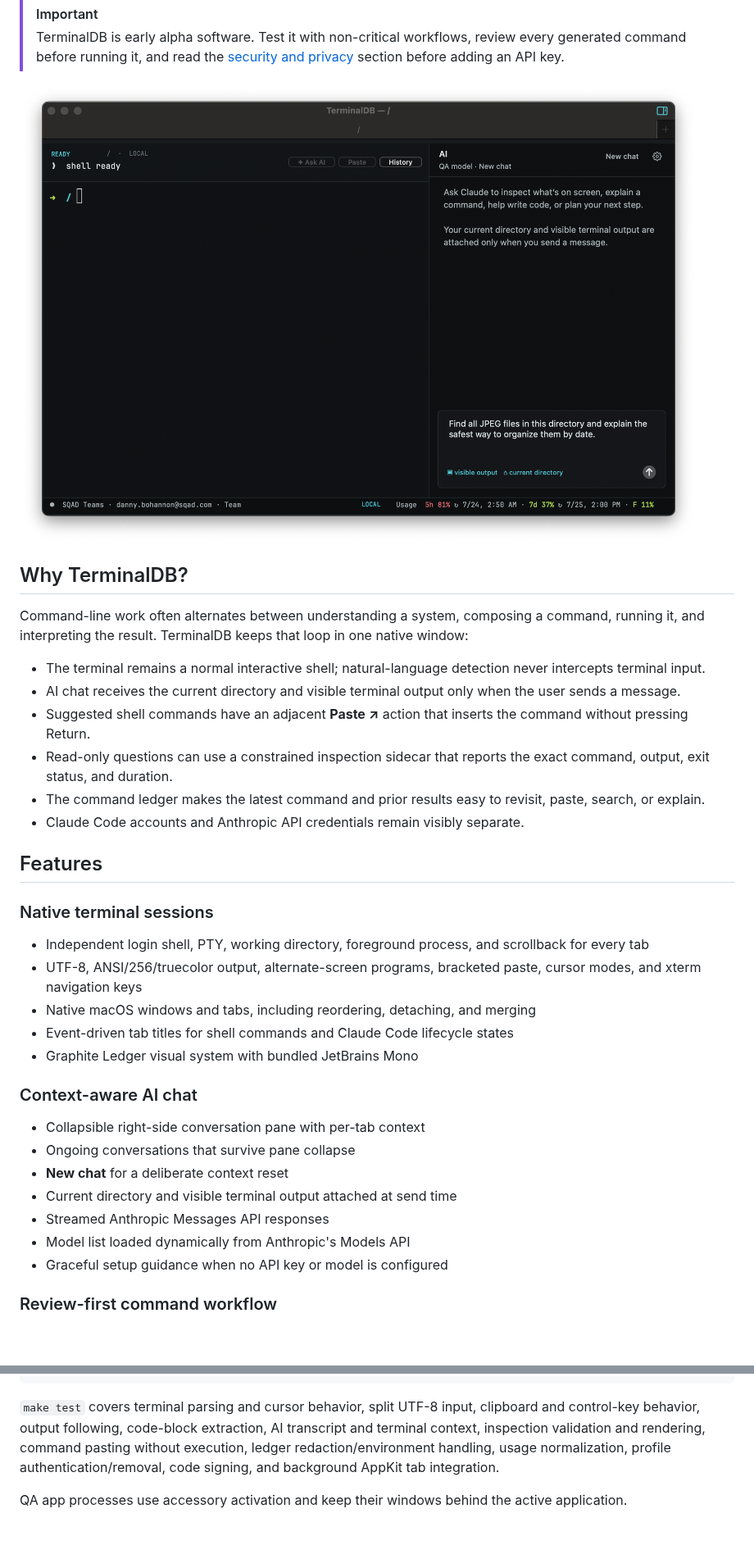
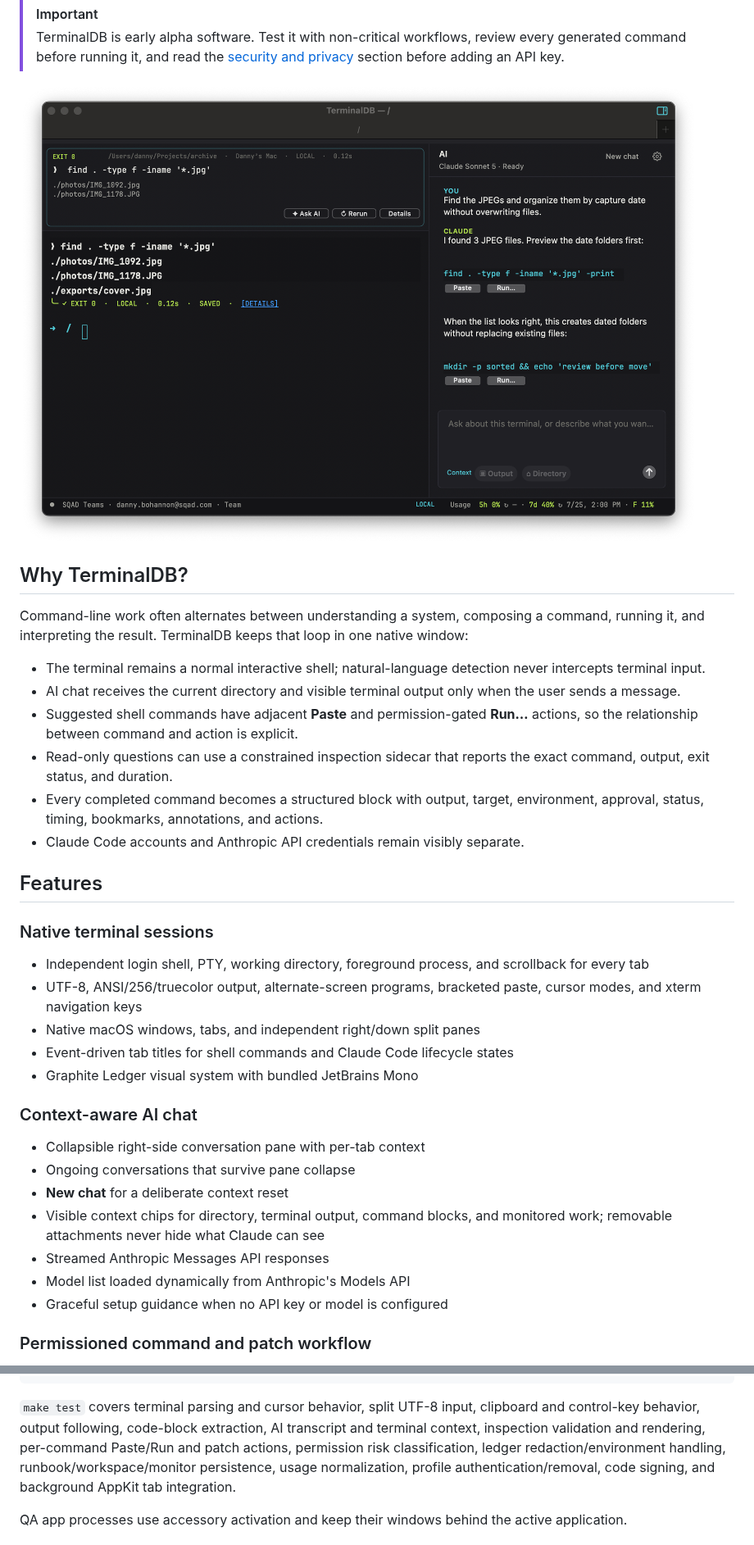
Before and after one commit to danb235/TerminalDB, a Markdown page: README.md, 2 parts joined by grey strips. Shown at 82% size. Rendered like a GitHub page; pictures changed too: Design/terminaldb-native-qa.png; blank space fills up the shorter version.

Commit message:
Complete Graphite Ledger workflows and design parity

```diff
--- a/README.md
+++ b/README.md
@@ -39,12 +39,12 @@ one native window:
   never intercepts terminal input.
 - AI chat receives the current directory and visible terminal output only when
   the user sends a message.
-- Suggested shell commands have an adjacent **Paste ↗** action that inserts the
-  command without pressing Return.
+- Suggested shell commands have adjacent **Paste** and permission-gated
+  **Run…** actions, so the relationship between command and action is explicit.
 - Read-only questions can use a constrained inspection sidecar that reports
   the exact command, output, exit status, and duration.
-- The command ledger makes the latest command and prior results easy to
-  revisit, paste, search, or explain.
+- Every completed command becomes a structured block with output, target,
+  environment, approval, status, timing, bookmarks, annotations, and actions.
 - Claude Code accounts and Anthropic API credentials remain visibly separate.
 
 ## Features
@@ -55,7 +55,7 @@ one native window:
   scrollback for every tab
 - UTF-8, ANSI/256/truecolor output, alternate-screen programs, bracketed paste,
   cursor modes, and xterm navigation keys
-- Native macOS windows and tabs, including reordering, detaching, and merging
+- Native macOS windows, tabs, and independent right/down split panes
 - Event-driven tab titles for shell commands and Claude Code lifecycle states
 - Graphite Ledger visual system with bundled JetBrains Mono
 
@@ -64,10 +64,11 @@ one native window:
 - Collapsible right-side conversation pane with per-tab context
 - Ongoing conversations that survive pane collapse
 - **New chat** for a deliberate context reset
-- Current directory and visible terminal output attached at send time
+- Visible context chips for directory, terminal output, command blocks, and
+  monitored work; removable attachments never hide what Claude can see
 - Streamed Anthropic Messages API responses
 - Model list loaded dynamically from Anthropic's Models API
 - Graceful setup guidance when no API key or model is configured
 
-### Review-first command workflow
+### Permissioned command and patch workflow
 
@@ -335,7 +382,8 @@ make clean           # Remove the generated build directory
 `make test` covers terminal parsing and cursor behavior, split UTF-8 input,
 clipboard and control-key behavior, output following, code-block extraction,
 AI transcript and terminal context, inspection validation and rendering,
-command pasting without execution, ledger redaction/environment handling,
+per-command Paste/Run and patch actions, permission risk classification,
+ledger redaction/environment handling, runbook/workspace/monitor persistence,
 usage normalization, profile authentication/removal, code signing, and
 background AppKit tab integration.
 
```
Also changed, not shown: other parts of README.md (+72 -35 lines), 12 other files.
